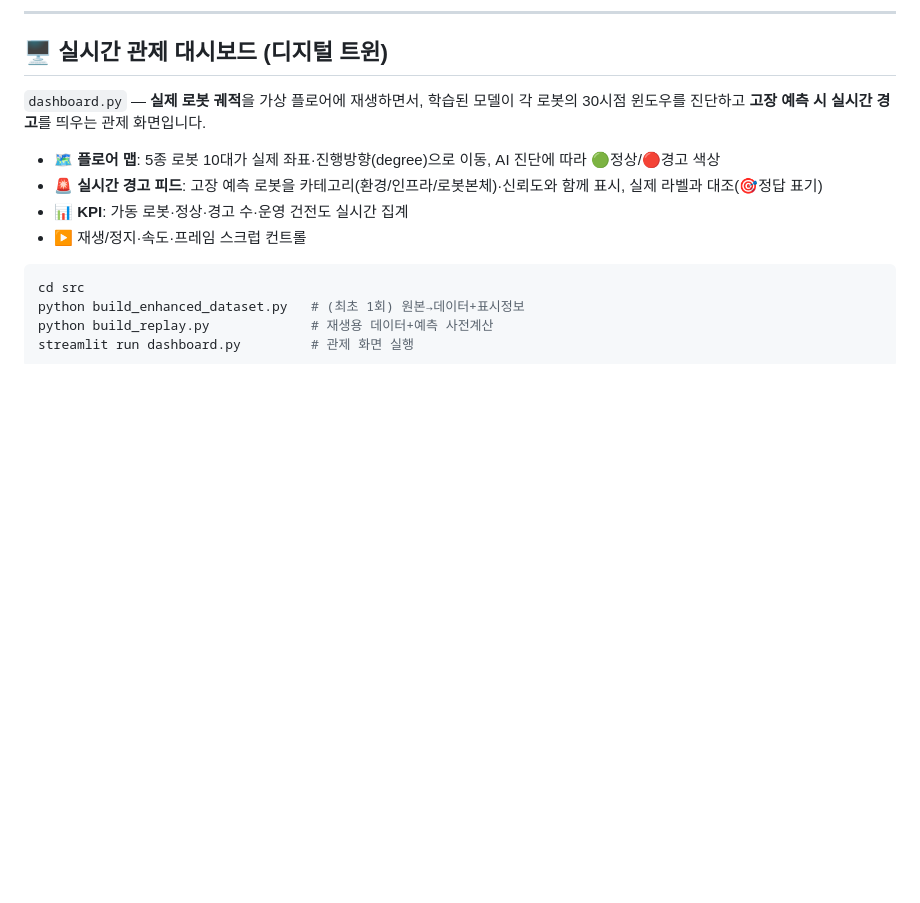
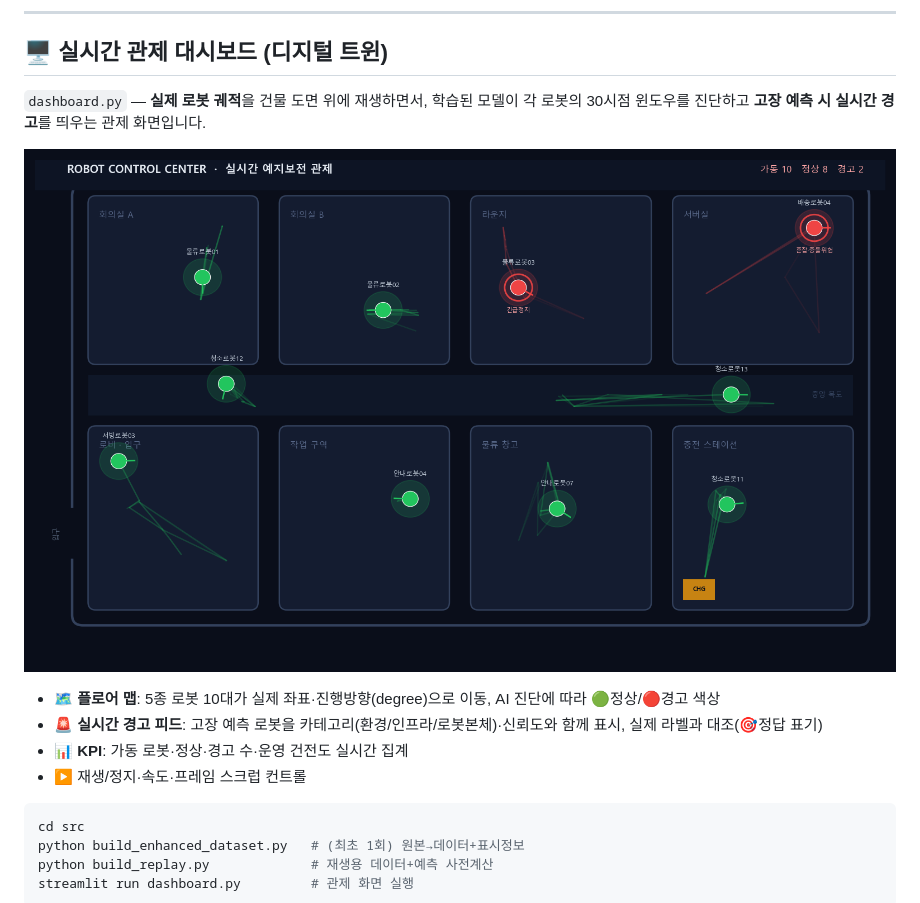
Before and after one commit to JuHyeon-Nam/ServiceRobot_AI, a Markdown page: README.md, the part around one of its changes. Drawn GitHub-style; pictures changed too: assets/control_center.png (added); blank space fills up the shorter version.

```diff
--- a/README.md
+++ b/README.md
@@ -126,7 +126,9 @@ flowchart TD
 
 ## 🖥️ 실시간 관제 대시보드 (디지털 트윈)
 
-`dashboard.py` — **실제 로봇 궤적**을 가상 플로어에 재생하면서, 학습된 모델이 각 로봇의 30시점 윈도우를 진단하고 **고장 예측 시 실시간 경고**를 띄우는 관제 화면입니다.
+`dashboard.py` — **실제 로봇 궤적**을 건물 도면 위에 재생하면서, 학습된 모델이 각 로봇의 30시점 윈도우를 진단하고 **고장 예측 시 실시간 경고**를 띄우는 관제 화면입니다.
+
+![관제 센터 도면](assets/control_center.png)
 
 - 🗺️ **플로어 맵**: 5종 로봇 10대가 실제 좌표·진행방향(degree)으로 이동, AI 진단에 따라 🟢정상/🔴경고 색상
 - 🚨 **실시간 경고 피드**: 고장 예측 로봇을 카테고리(환경/인프라/로봇본체)·신뢰도와 함께 표시, 실제 라벨과 대조(🎯정답 표기)
```
Also changed, not shown: other parts of README.md (+1 -1 lines), assets/dashboard_preview.png (deleted), 2 other files.
